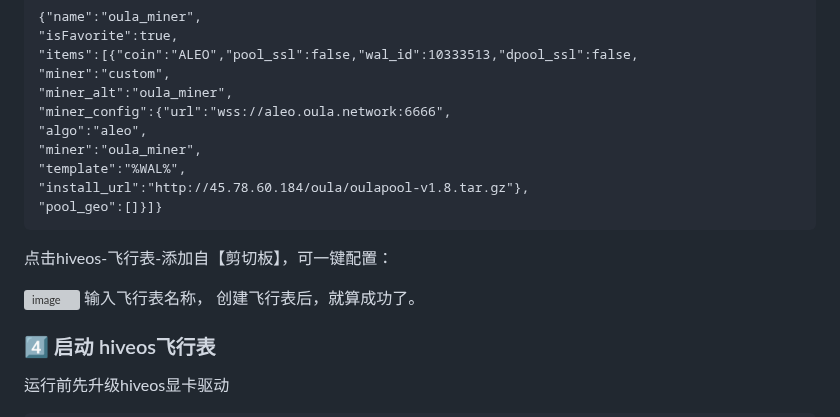
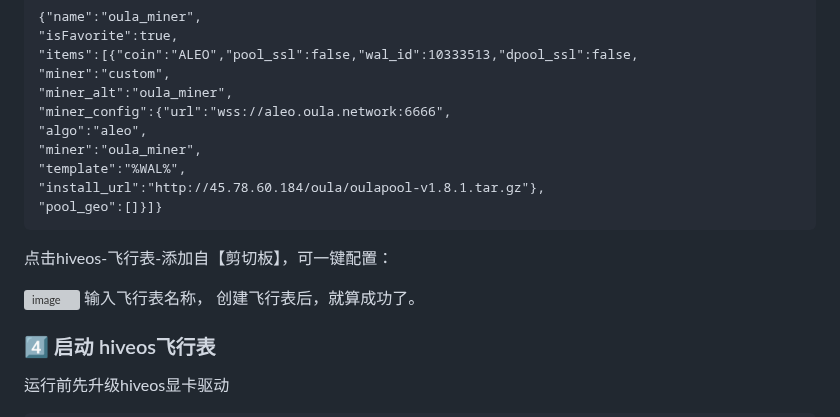
Before and after one commit to gdkiddd/oula, a Markdown page: oula.md, the part around the change. Drawn GitHub-style; grey boxes are pictures that could not be loaded.

````diff
--- a/oula.md
+++ b/oula.md
@@ -95,13 +95,14 @@ nvidia-driver-update
 "algo":"aleo",
 "miner":"oula_miner",
 "template":"%WAL%",
-"install_url":"http://45.78.60.184/oula/oulapool-v1.8.tar.gz"},
+"install_url":"http://45.78.60.184/oula/oulapool-v1.8.1.tar.gz"},
 "pool_geo":[]}]}
 ```
 点击hiveos-飞行表-添加自【剪切板】，可一键配置：
 
 ![image](https://github.com/user-attachments/assets/7cc98dfb-3236-4172-9dfc-2718713dda63)
 输入飞行表名称， 创建飞行表后，就算成功了。
+
 
 ### 4️⃣ 启动 hiveos飞行表
 
````
